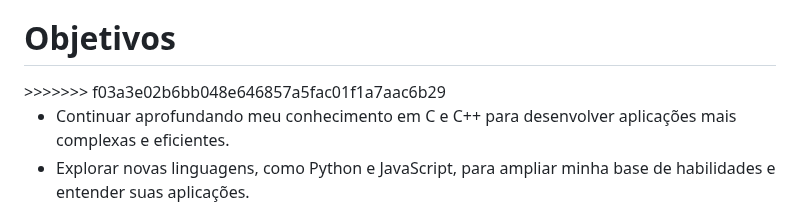
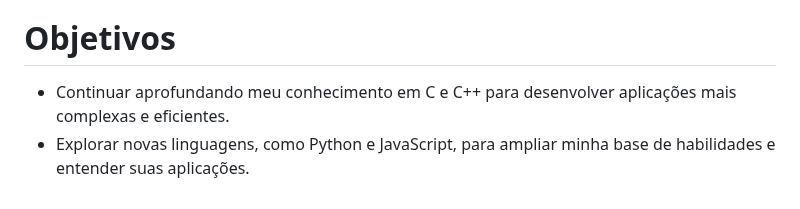
Before and after one commit to brunolaudelino/brunolaudelino, a Markdown page: README.md, the part around one of its changes. Rendered like a GitHub page.

```diff
--- a/README.md
+++ b/README.md
@@ -93,7 +92,6 @@
                 <li><b>Aspirações de Cientista de Dados:</b><p>Olhando para o futuro, meu objetivo é me tornar um cientista de dados. Tenho fascínio pela análise de dados e pela extração de insights significativos para auxiliar em tomadas de decisões informadas. Pretendo continuar minha educação nesse campo emocionante.</p></li>
             </ul>
             <h1>Objetivos</h1>
->>>>>>> f03a3e02b6bb048e646857a5fac01f1a7aac6b29
             <ul>
                 <li>Continuar aprofundando meu conhecimento em C e C++ para desenvolver aplicações mais complexas e eficientes.</li>
                 <li>Explorar novas linguagens, como Python e JavaScript, para ampliar minha base de habilidades e entender suas aplicações.</li>
```
Also changed, not shown: other parts of README.md (+0 -1 lines).
